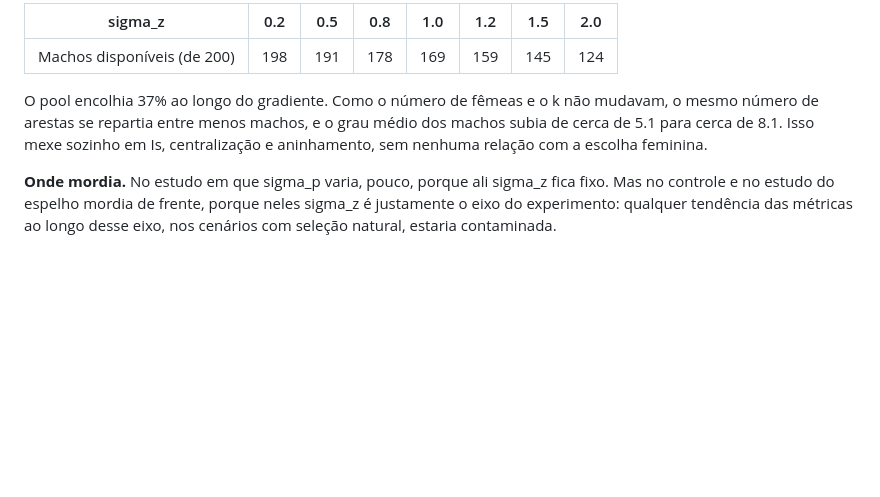
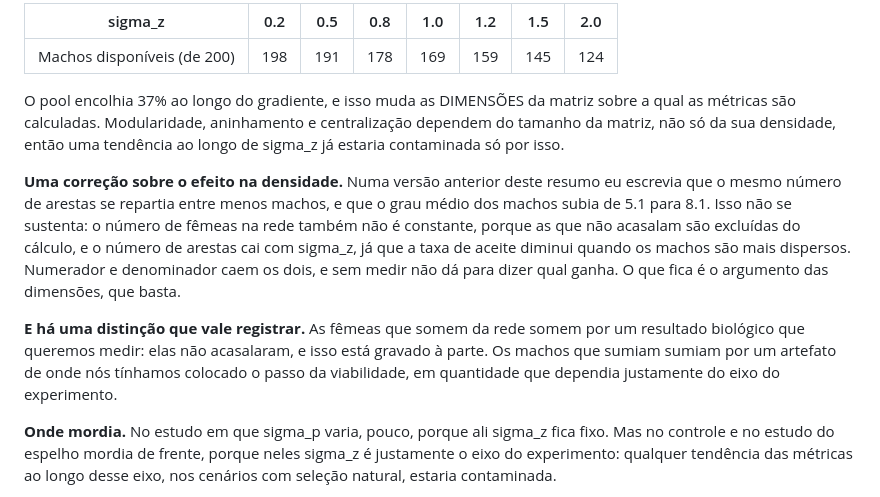
Before and after one commit to solimarygh/REDES_SEXUAIS_Cap1, a Markdown page: RESUMO_mudancas_para_Miudo.md, the part around the change. GitHub-like rendering; blank space fills up the shorter version.

```diff
--- a/RESUMO_mudancas_para_Miudo.md
+++ b/RESUMO_mudancas_para_Miudo.md
@@ -67,10 +67,22 @@ disponíveis caía com sigma_z:
 |---|---|---|---|---|---|---|---|
 | Machos disponíveis (de 200) | 198 | 191 | 178 | 169 | 159 | 145 | 124 |
 
-O pool encolhia 37% ao longo do gradiente. Como o número de fêmeas e o k não mudavam, o mesmo
-número de arestas se repartia entre menos machos, e o grau médio dos machos subia de cerca de 5.1
-para cerca de 8.1. Isso mexe sozinho em Is, centralização e aninhamento, sem nenhuma relação com
-a escolha feminina.
+O pool encolhia 37% ao longo do gradiente, e isso muda as DIMENSÕES da matriz sobre a qual as
+métricas são calculadas. Modularidade, aninhamento e centralização dependem do tamanho da matriz,
+não só da sua densidade, então uma tendência ao longo de sigma_z já estaria contaminada só por
+isso.
+
+**Uma correção sobre o efeito na densidade.** Numa versão anterior deste resumo eu escrevia que o
+mesmo número de arestas se repartia entre menos machos, e que o grau médio dos machos subia de
+5.1 para 8.1. Isso não se sustenta: o número de fêmeas na rede também não é constante, porque as
+que não acasalam são excluídas do cálculo, e o número de arestas cai com sigma_z, já que a taxa
+de aceite diminui quando os machos são mais dispersos. Numerador e denominador caem os dois, e
+sem medir não dá para dizer qual ganha. O que fica é o argumento das dimensões, que basta.
+
+**E há uma distinção que vale registrar.** As fêmeas que somem da rede somem por um resultado
+biológico que queremos medir: elas não acasalaram, e isso está gravado à parte. Os machos que
+sumiam sumiam por um artefato de onde nós tínhamos colocado o passo da viabilidade, em quantidade
+que dependia justamente do eixo do experimento.
 
 **Onde mordia.** No estudo em que sigma_p varia, pouco, porque ali sigma_z fica fixo. Mas no
 controle e no estudo do espelho mordia de frente, porque neles sigma_z é justamente o eixo do
```
Also changed, not shown: NOTA_quatro_estudos.md (+18 -4 lines).
